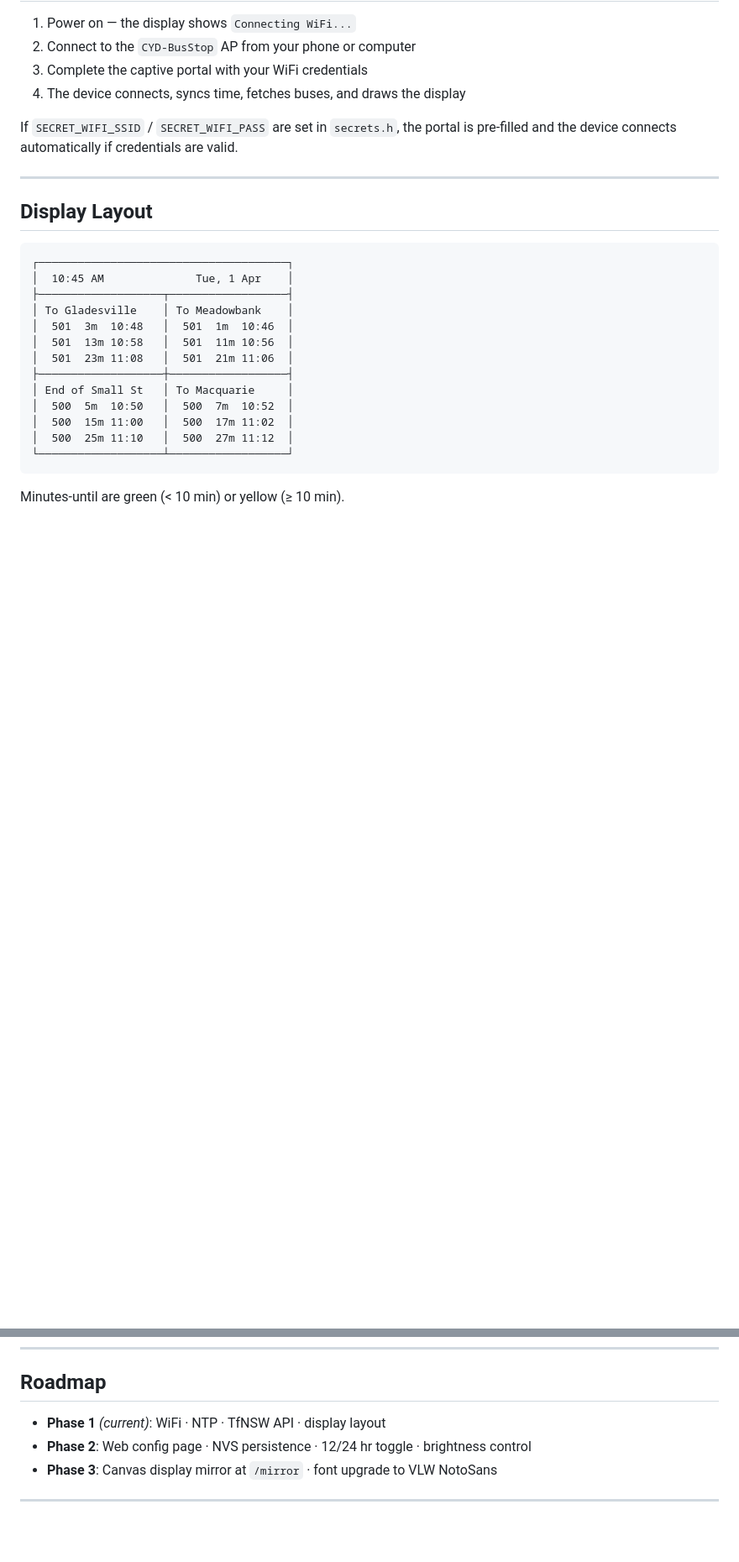
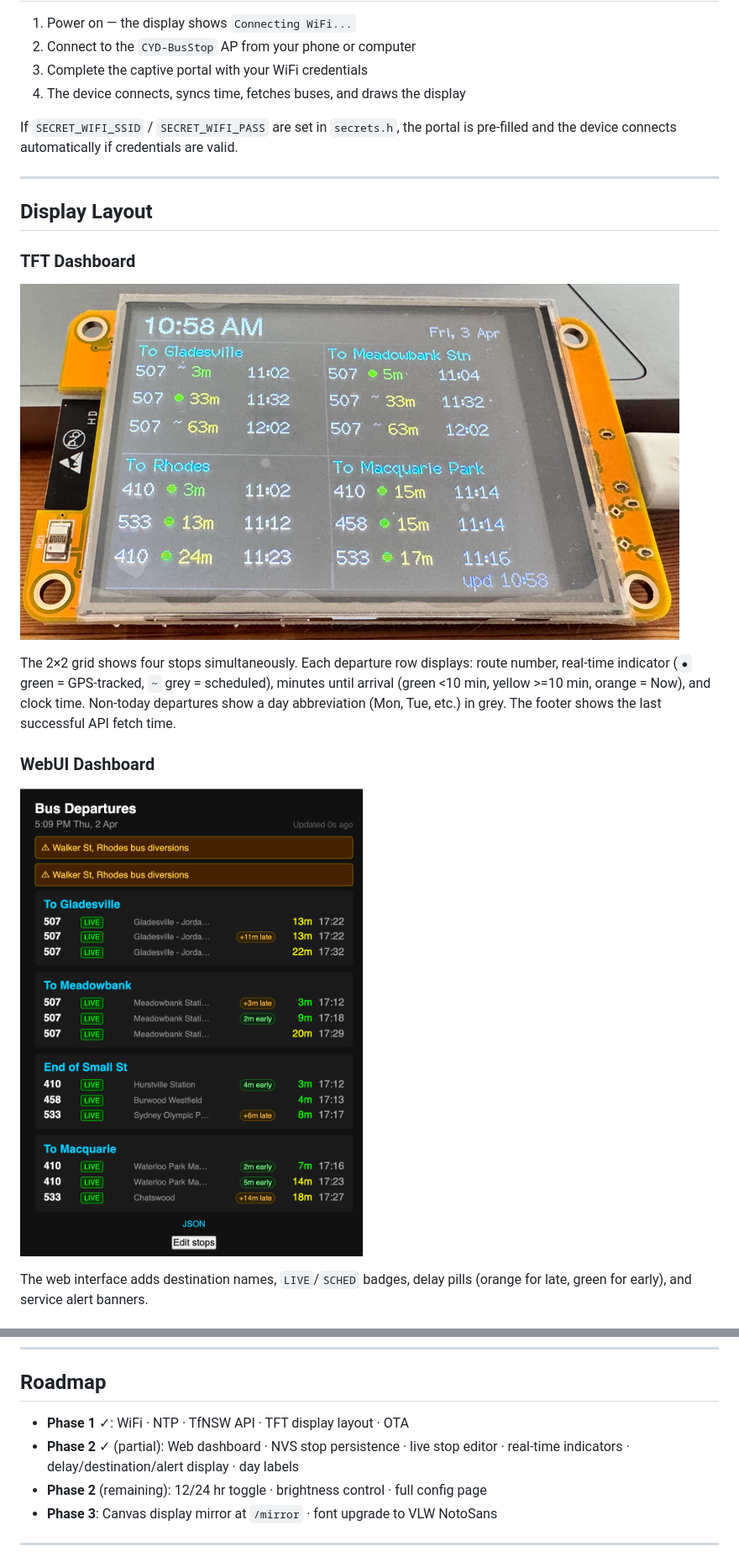
Before and after one commit to anthonyjclarke/nsw-busstop, a Markdown page: client/README.md, 2 parts joined by grey strips. Shown at 84% size. Drawn GitHub-style; pictures changed too: client/images/cyd-screenshot.png (added), client/images/webui-dashboard-placeholder.png (added); blank space fills up the shorter version.

````diff
--- a/client/README.md
+++ b/client/README.md
@@ -147,20 +158,20 @@ is pre-filled and the device connects automatically if credentials are valid.
 
 ## Display Layout
 
-```
-┌──────────────────────────────────────┐
-│  10:45 AM              Tue, 1 Apr    │
-├───────────────────┬──────────────────┤
-│ To Gladesville    │ To Meadowbank    │
-│  501  3m  10:48   │  501  1m  10:46  │
-│  501  13m 10:58   │  501  11m 10:56  │
-│  501  23m 11:08   │  501  21m 11:06  │
-├───────────────────┼──────────────────┤
-│ End of Small St   │ To Macquarie     │
-│  500  5m  10:50   │  500  7m  10:52  │
-│  500  15m 11:00   │  500  17m 11:02  │
-│  500  25m 11:10   │  500  27m 11:12  │
-└───────────────────┴──────────────────┘
-```
+### TFT Dashboard
 
-Minutes-until are green (< 10 min) or yellow (≥ 10 min).
+![TFT dashboard](images/cyd-screenshot.png)
+
+The 2×2 grid shows four stops simultaneously. Each departure row displays:
+route number, real-time indicator (`●` green = GPS-tracked, `~` grey = scheduled),
+minutes until arrival (green <10 min, yellow >=10 min, orange = Now), and clock time.
+Non-today departures show a day abbreviation (Mon, Tue, etc.) in grey.
+The footer shows the last successful API fetch time.
+
+### WebUI Dashboard
+
+![WebUI dashboard](images/webui-dashboard-placeholder.png)
+
+The web interface adds destination names, `LIVE`/`SCHED` badges, delay pills
+(orange for late, green for early), and service alert banners.
+
@@ -210,8 +241,10 @@ Set `DEBUG_LEVEL` in `platformio.ini` build_flags:
 
 ## Roadmap
 
-- **Phase 1** *(current)*: WiFi · NTP · TfNSW API · display layout
-- **Phase 2**: Web config page · NVS persistence · 12/24 hr toggle · brightness control
+- **Phase 1** ✓: WiFi · NTP · TfNSW API · TFT display layout · OTA
+- **Phase 2** ✓ (partial): Web dashboard · NVS stop persistence · live stop
+  editor · real-time indicators · delay/destination/alert display · day labels
+- **Phase 2** (remaining): 12/24 hr toggle · brightness control · full config page
 - **Phase 3**: Canvas display mirror at `/mirror` · font upgrade to VLW NotoSans
 
 ---
````
Also changed, not shown: other parts of client/README.md (+67 -36 lines), client/CHANGELOG.md (+62 -15 lines), client/CLAUDE.md (+48 -25 lines), client/images/webui-editor-placeholder.png (added), 13 other files.
